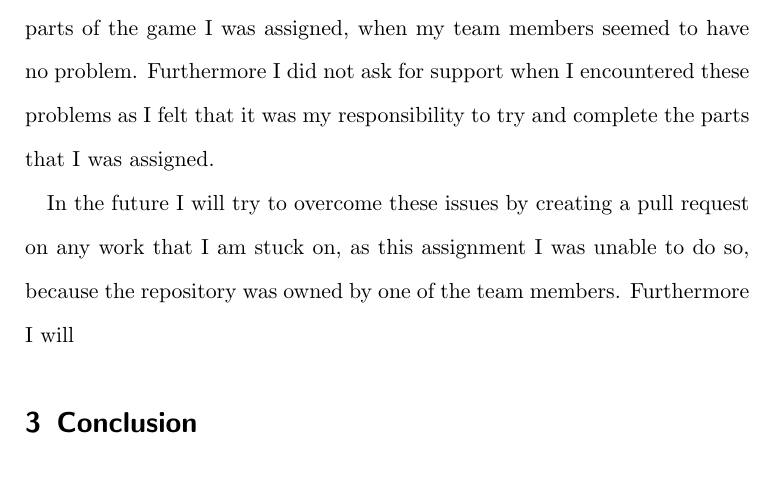
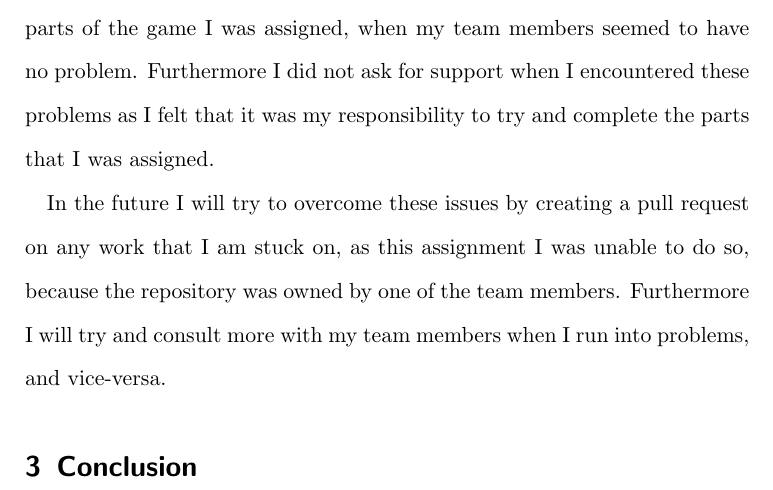
Before and after one commit to Alli1223/Comp-150-Teamwork, a LaTeX document (comp150_Teamwork.tex): part of page 2 of 2, cut so that both start at the same text. Compiled offline with pdfLaTeX.

Commit message:
finished sentence

```diff
--- a/comp150_Teamwork.tex
+++ b/comp150_Teamwork.tex
@@ -38,7 +38,7 @@ To try and overcome this issue in future development projects I will try to acti
 
 Quite often during the development of the game I lost motivation to work on the game, this was due to several factors, the main one was feeling that I did not have a sufficient understanding of C++ to be able to implement the parts of the game I was assigned, when my team members seemed to have no problem. Furthermore I did not ask for support when I encountered these problems as I felt that it was my responsibility to try and complete the parts that I was assigned.
 
-In the future I will try to overcome these issues by creating a pull request on any work that I am stuck on, as this assignment I was unable to do so, because the repository was owned by one of the team members. Furthermore I will
+In the future I will try to overcome these issues by creating a pull request on any work that I am stuck on, as this assignment I was unable to do so, because the repository was owned by one of the team members. Furthermore I will try and consult more with my team members when I run into problems, and vice-versa.
 
 \section{Conclusion}
 
```
